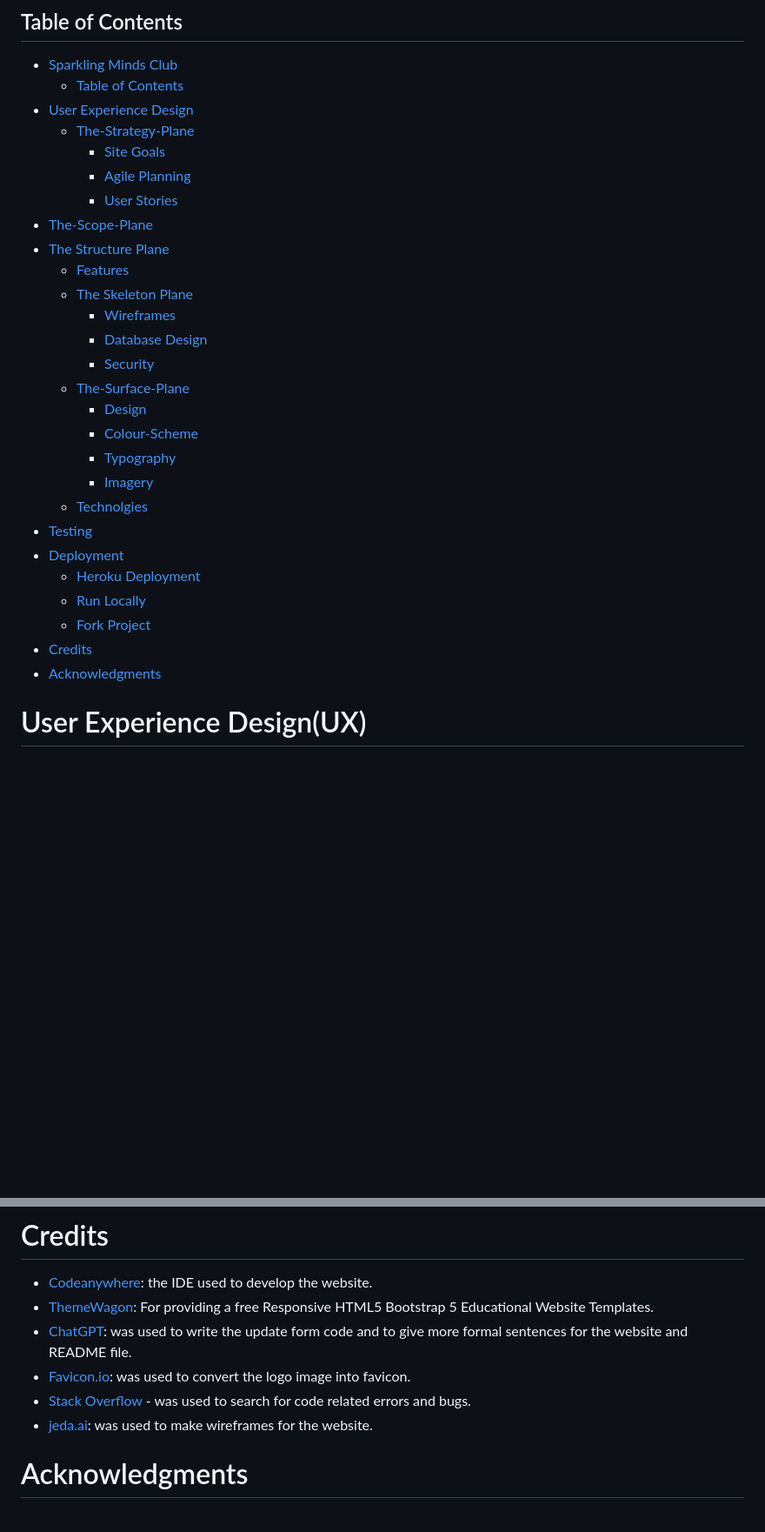
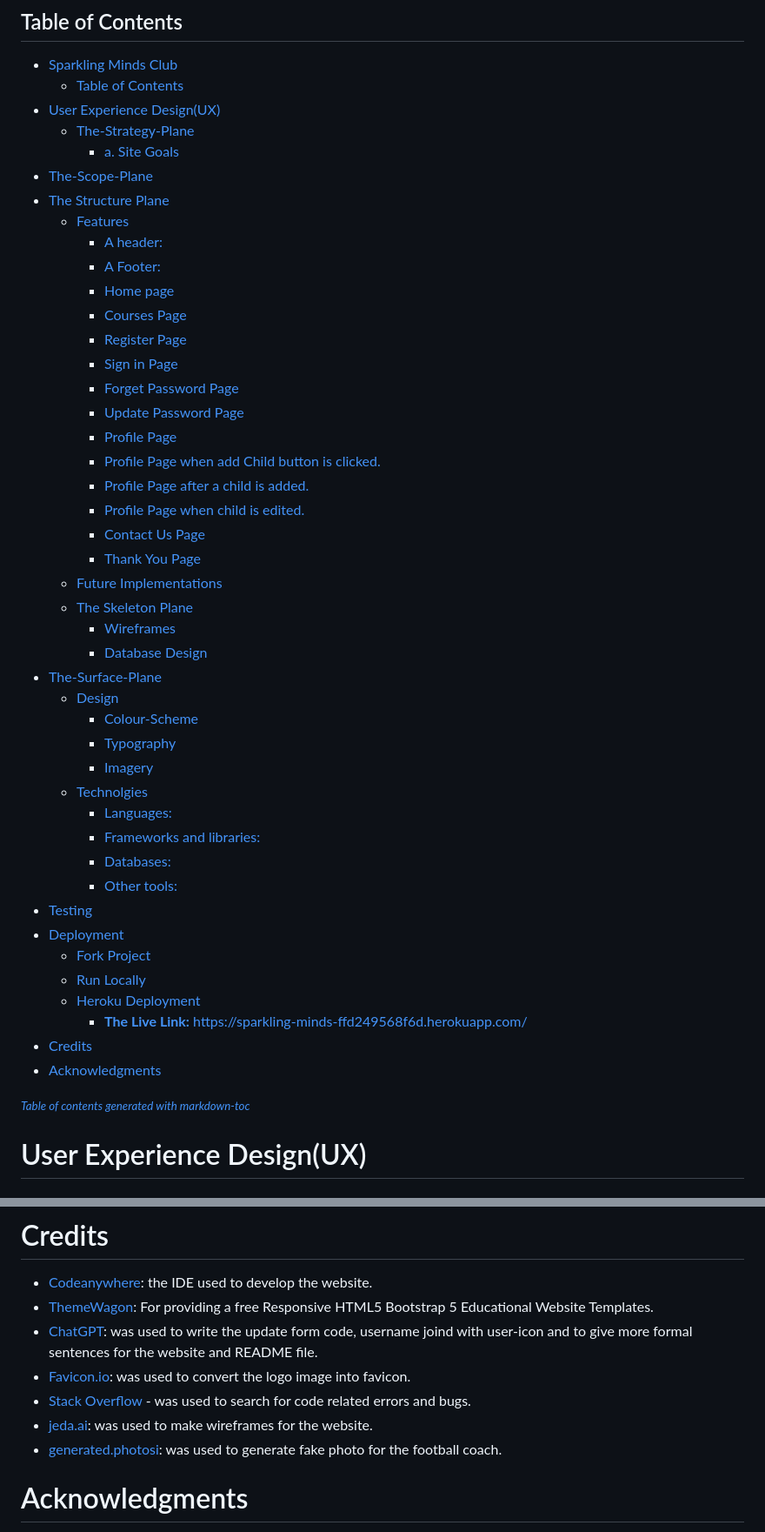
Before and after one commit to Jawahir01/Sparkling-Minds-Kids-Club, a Markdown page: README.md, 2 parts joined by grey strips. Shown at 87% size. Rendered like a GitHub page; blank space fills up the shorter version.

Commit message:
Update Table of Contents

```diff
--- a/README.md
+++ b/README.md
@@ -12,31 +12,51 @@ Sparkling Minds club is a fictional club for children to join in . It reflects t
 
 - [Sparkling Minds Club](#sparkling-minds-club)
   - [Table of Contents](#table-of-contents)
-- [User Experience Design](#user-experience-design)
-  - [The-Strategy-Plane](#the-strategy-plane)
-    - [Site Goals](#site-goals)
-    - [Agile Planning](#agile-planning)
-    - [User Stories](#user-stories)
+- [User Experience Design(UX)](#user-experience-design-ux-)
+  * [The-Strategy-Plane](#the-strategy-plane)
+    + [a. Site Goals](#a-site-goals)
 - [The-Scope-Plane](#the-scope-plane)
 - [The Structure Plane](#the-structure-plane)
-    - [Features](##features)
-  - [The Skeleton Plane](##the-skeleton-plane)
-    - [Wireframes](#wireframes)
-    - [Database Design](#database-design)
-    - [Security](#security)
-  - [The-Surface-Plane](#the-surface-plane)
-    - [Design](#design)
-    - [Colour-Scheme](#colour-scheme)
-    - [Typography](#typography)
-    - [Imagery](#imagery)
-  - [Technolgies](#technolgies)
+  * [Features](#features)
+      - [A header:](#a-header-)
+      - [A Footer:](#a-footer-)
+      - [Home page](#home-page)
+      - [Courses Page](#courses-page)
+      - [Register Page](#register-page)
+      - [Sign in Page](#sign-in-page)
+      - [Forget Password Page](#forget-password-page)
+      - [Update Password Page](#update-password-page)
+      - [Profile Page](#profile-page)
+      - [Profile Page when add Child button is clicked.](#profile-page-when-add-child-button-is-clicked)
+      - [Profile Page after a child is added.](#profile-page-after-a-child-is-added)
+      - [Profile Page when child is edited.](#profile-page-when-child-is-edited)
+      - [Contact Us Page](#contact-us-page)
+      - [Thank You Page](#thank-you-page)
+  * [Future Implementations](#future-implementations)
+  * [The Skeleton Plane](#the-skeleton-plane)
+    + [Wireframes](#wireframes)
+    + [Database Design](#database-design)
+- [The-Surface-Plane](#the-surface-plane)
+  * [Design](#design)
+    + [Colour-Scheme](#colour-scheme)
+    + [Typography](#typography)
+    + [Imagery](#imagery)
+  * [Technolgies](#technolgies)
+    + [Languages:](#languages-)
+    + [Frameworks and libraries:](#frameworks-and-libraries-)
+    + [Databases:](#databases-)
+    + [Other tools:](#other-tools-)
 - [Testing](#testing)
 - [Deployment](#deployment)
-    - [Heroku Deployment](#heroku-deployment)
-    - [Run Locally](#run-locally)
-    - [Fork Project](#fork-project)
+    + [Fork Project](#fork-project)
+    + [Run Locally](#run-locally)
+  * [Heroku Deployment](#heroku-deployment)
+      - [**The Live Link:** https://sparkling-minds-ffd249568f6d.herokuapp.com/](#--the-live-link----https---sparkling-minds-ffd249568f6dherokuappcom-)
 - [Credits](#credits)
 - [Acknowledgments](#acknowledgments)
+
+<small><i><a href='http://ecotrust-canada.github.io/markdown-toc/'>Table of contents generated with markdown-toc</a></i></small>
+
 
 # User Experience Design(UX)
  - ## The-Strategy-Plane
@@ -386,10 +406,11 @@ SECRET_KEY | `<secret_key>`
 # Credits
 - [Codeanywhere](https://codeanywhere.com/): the IDE used to develop the website.
 - [ThemeWagon](https://themewagon.com/themes/free-responsive-html5-bootstrap-5-preschool-website-template-kider/): For providing a free Responsive HTML5 Bootstrap 5 Educational Website Templates.
-- [ChatGPT](https://chat.openai.com/): was used to write the update form code and to give more formal sentences for the website and README file.
+- [ChatGPT](https://chat.openai.com/): was used to write the update form code, username joind with user-icon and to give more formal sentences for the website and README file.
 - [Favicon.io](https://favicon.io/): was used to convert the logo image into favicon.
 - [Stack Overflow](www.stackoverflow.com) - was used to search for code related errors and bugs.
 - [jeda.ai](https://go.jeda.ai/): was used to make wireframes for the website.
+- [generated.photosi](https://generated.photos/human-generator): was used to generate fake photo for the football coach.
 
 # Acknowledgments
   - **[Iuliia Konovalova](https://github.com/IuliiaKonovalova)** :My Mentor Guidance at Code Institute for her professional teaching and helping throughout the project time.
```
